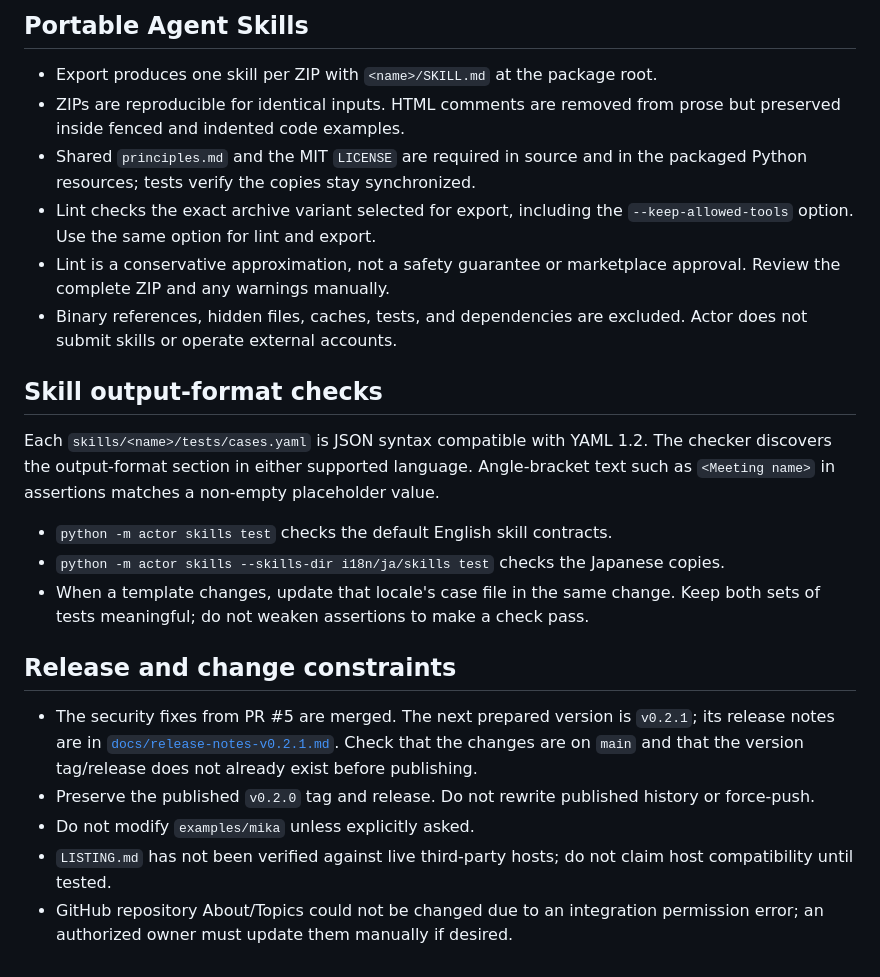
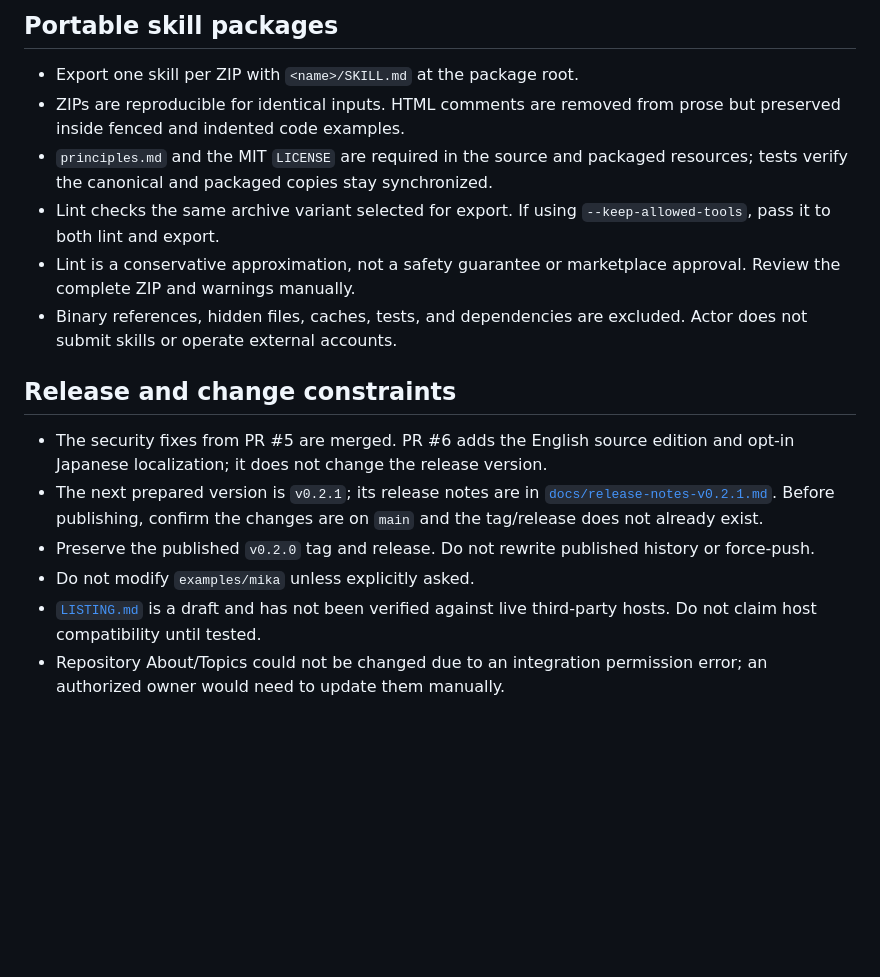
Before and after one commit to TonbokiriRaikiriMuramasa-Taikoubou/Actor-si, a Markdown page: HANDOFF.md, the part around one of its changes. Rendered like a GitHub page; blank space fills up the shorter version.

```diff
--- a/HANDOFF.md
+++ b/HANDOFF.md
@@ -57,25 +67,18 @@ The format-only skill tests inspect templates and assertions; they do not call a
 
-## Portable Agent Skills
+## Portable skill packages
 
-- Export produces one skill per ZIP with `<name>/SKILL.md` at the package root.
+- Export one skill per ZIP with `<name>/SKILL.md` at the package root.
 - ZIPs are reproducible for identical inputs. HTML comments are removed from prose but preserved inside fenced and indented code examples.
-- Shared `principles.md` and the MIT `LICENSE` are required in source and in the packaged Python resources; tests verify the copies stay synchronized.
-- Lint checks the exact archive variant selected for export, including the `--keep-allowed-tools` option. Use the same option for lint and export.
-- Lint is a conservative approximation, not a safety guarantee or marketplace approval. Review the complete ZIP and any warnings manually.
+- `principles.md` and the MIT `LICENSE` are required in the source and packaged resources; tests verify the canonical and packaged copies stay synchronized.
+- Lint checks the same archive variant selected for export. If using `--keep-allowed-tools`, pass it to both lint and export.
+- Lint is a conservative approximation, not a safety guarantee or marketplace approval. Review the complete ZIP and warnings manually.
 - Binary references, hidden files, caches, tests, and dependencies are excluded. Actor does not submit skills or operate external accounts.
-
-## Skill output-format checks
-
-Each `skills/<name>/tests/cases.yaml` is JSON syntax compatible with YAML 1.2. The checker discovers the output-format section in either supported language. Angle-bracket text such as `<Meeting name>` in assertions matches a non-empty placeholder value.
-
-- `python -m actor skills test` checks the default English skill contracts.
-- `python -m actor skills --skills-dir i18n/ja/skills test` checks the Japanese copies.
-- When a template changes, update that locale's case file in the same change. Keep both sets of tests meaningful; do not weaken assertions to make a check pass.
 
 ## Release and change constraints
 
-- The security fixes from PR #5 are merged. The next prepared version is `v0.2.1`; its release notes are in [`docs/release-notes-v0.2.1.md`](docs/release-notes-v0.2.1.md). Check that the changes are on `main` and that the version tag/release does not already exist before publishing.
+- The security fixes from PR #5 are merged. PR #6 adds the English source edition and opt-in Japanese localization; it does not change the release version.
+- The next prepared version is `v0.2.1`; its release notes are in [`docs/release-notes-v0.2.1.md`](docs/release-notes-v0.2.1.md). Before publishing, confirm the changes are on `main` and the tag/release does not already exist.
 - Preserve the published `v0.2.0` tag and release. Do not rewrite published history or force-push.
 - Do not modify `examples/mika` unless explicitly asked.
-- `LISTING.md` has not been verified against live third-party hosts; do not claim host compatibility until tested.
-- GitHub repository About/Topics could not be changed due to an integration permission error; an authorized owner must update them manually if desired.
+- [`LISTING.md`](LISTING.md) is a draft and has not been verified against live third-party hosts. Do not claim host compatibility until tested.
+- Repository About/Topics could not be changed due to an integration permission error; an authorized owner would need to update them manually.
```
Also changed, not shown: other parts of HANDOFF.md (+33 -23 lines).
